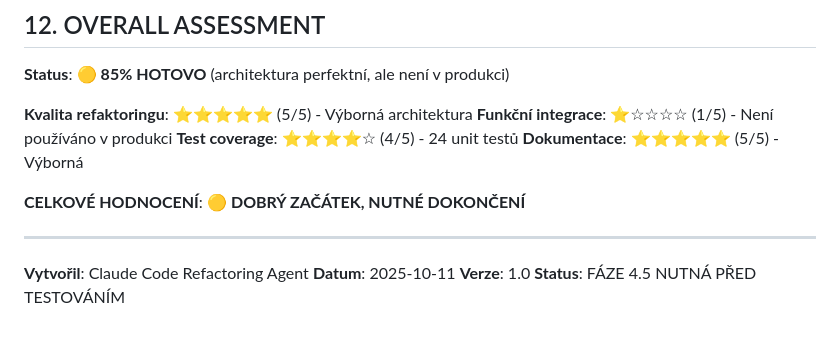
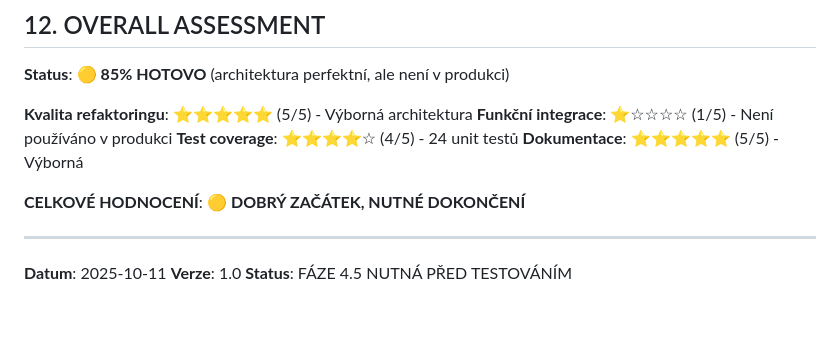
Before and after one commit to alchy/sample-editor, a Markdown page: FUNCTIONALITY_COMPARISON.md, the part around the change. Drawn GitHub-style; blank space fills up the shorter version.

```diff
--- a/FUNCTIONALITY_COMPARISON.md
+++ b/FUNCTIONALITY_COMPARISON.md
@@ -487,7 +487,6 @@ sample-editor/
 
 ---
 
-**Vytvořil**: Claude Code Refactoring Agent
 **Datum**: 2025-10-11
 **Verze**: 1.0
 **Status**: FÁZE 4.5 NUTNÁ PŘED TESTOVÁNÍM
```
Also changed, not shown: README.md (+102 -1 lines).
